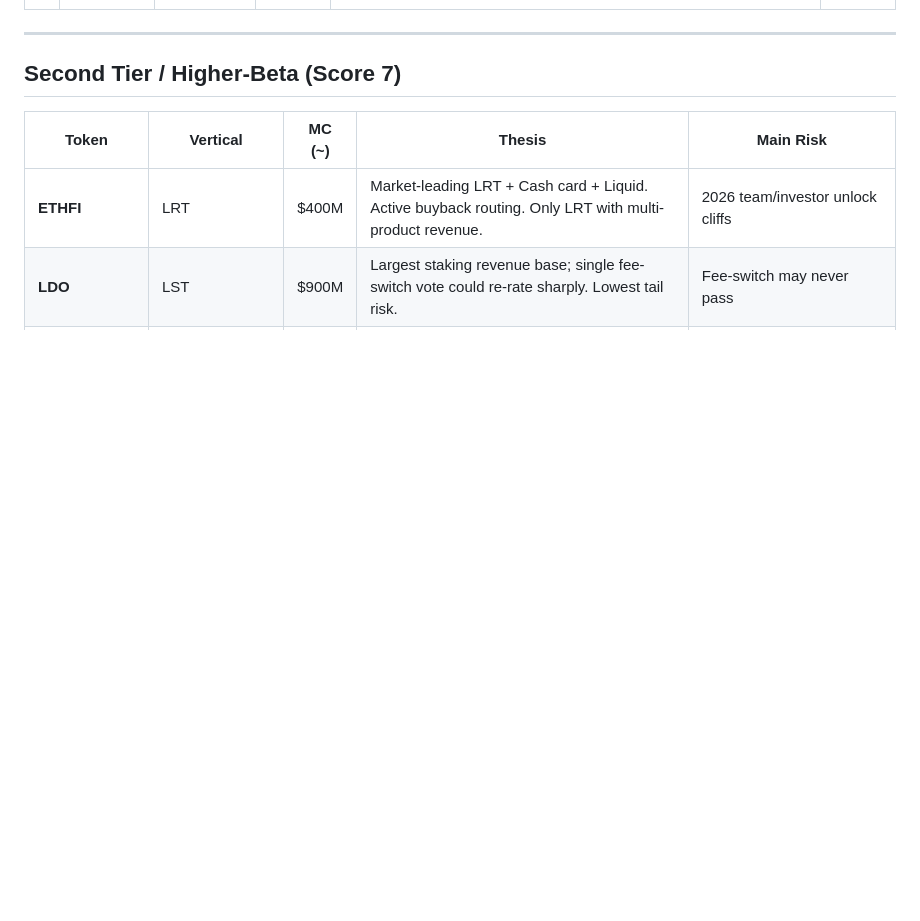
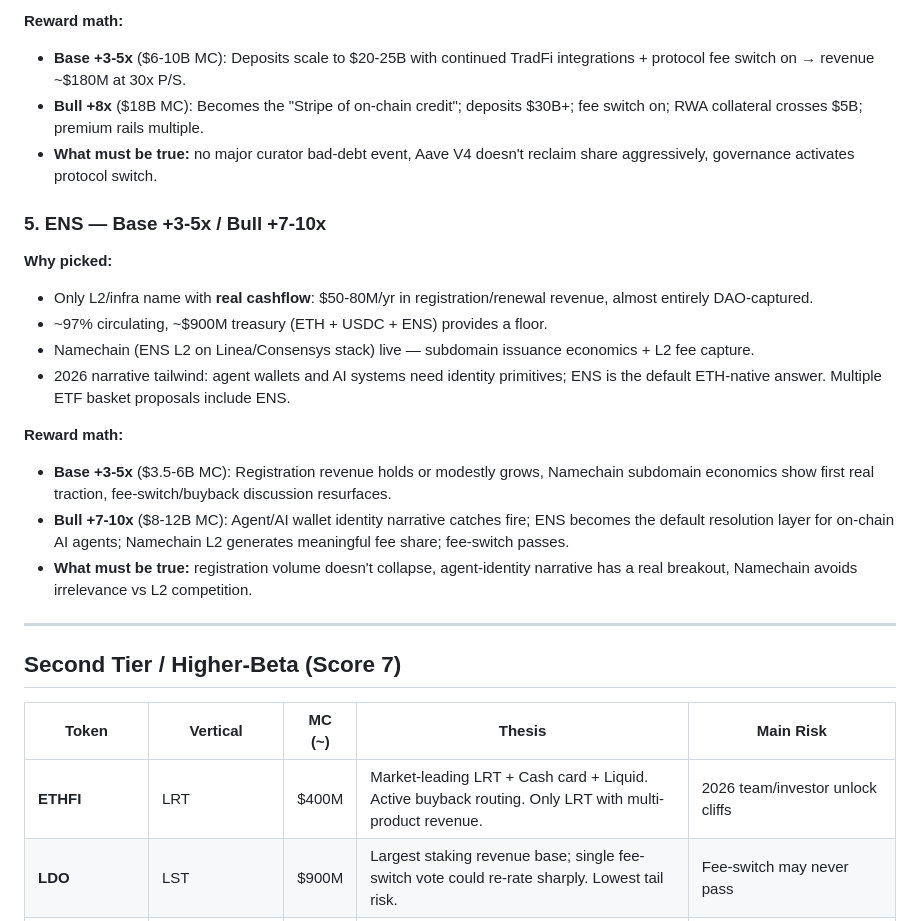
Before and after one commit to chihong0522/test-claude, a Markdown page: report.md, the part around one of its changes. GitHub-like rendering; blank space fills up the shorter version.

```diff
--- a/report.md
+++ b/report.md
@@ -23,3 +73,19 @@ Five research agents ran in parallel. **Only Agent 1 (DeFi) had live web access*
+**Reward math:**
+- **Base +3-5x** ($6-10B MC): Deposits scale to $20-25B with continued TradFi integrations + protocol fee switch on → revenue ~$180M at 30x P/S.
+- **Bull +8x** ($18B MC): Becomes the "Stripe of on-chain credit"; deposits $30B+; fee switch on; RWA collateral crosses $5B; premium rails multiple.
+- **What must be true:** no major curator bad-debt event, Aave V4 doesn't reclaim share aggressively, governance activates protocol switch.
+
+### 5. ENS — Base +3-5x / Bull +7-10x
+**Why picked:**
+- Only L2/infra name with **real cashflow**: $50-80M/yr in registration/renewal revenue, almost entirely DAO-captured.
+- ~97% circulating, ~$900M treasury (ETH + USDC + ENS) provides a floor.
+- Namechain (ENS L2 on Linea/Consensys stack) live — subdomain issuance economics + L2 fee capture.
+- 2026 narrative tailwind: agent wallets and AI systems need identity primitives; ENS is the default ETH-native answer. Multiple ETF basket proposals include ENS.
+
+**Reward math:**
+- **Base +3-5x** ($3.5-6B MC): Registration revenue holds or modestly grows, Namechain subdomain economics show first real traction, fee-switch/buyback discussion resurfaces.
+- **Bull +7-10x** ($8-12B MC): Agent/AI wallet identity narrative catches fire; ENS becomes the default resolution layer for on-chain AI agents; Namechain L2 generates meaningful fee share; fee-switch passes.
+- **What must be true:** registration volume doesn't collapse, agent-identity narrative has a real breakout, Namechain avoids irrelevance vs L2 competition.
 
 ---
 
```
Also changed, not shown: other parts of report.md (+50 -0 lines).
